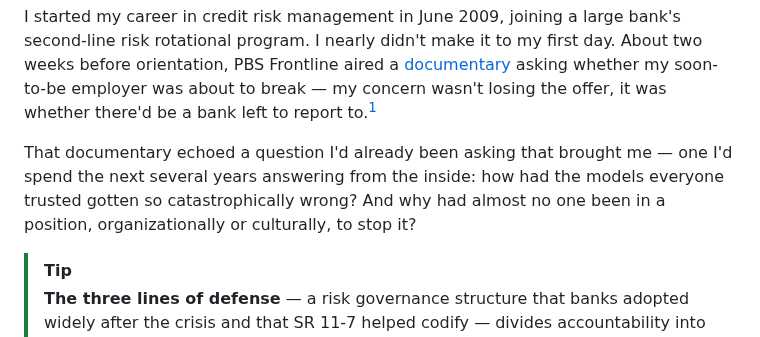
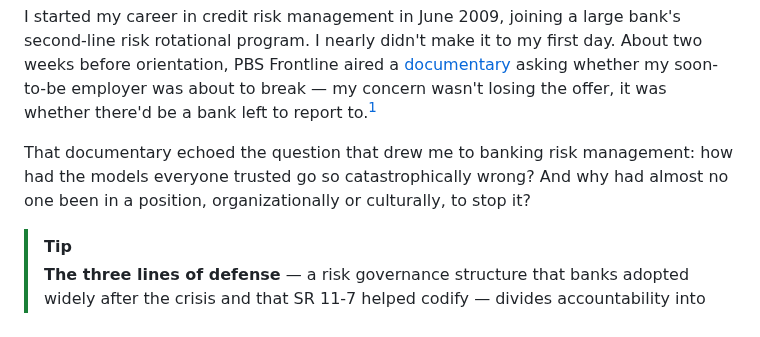
Before and after one commit to wesslen/wesslen.github.io, a Markdown page: posts/sr11-7.md, the part around the change. Rendered like a GitHub page.

Commit message:
sr11-7 edit

```diff
--- a/posts/sr11-7.md
+++ b/posts/sr11-7.md
@@ -12,7 +12,7 @@ tags: [banking, regulatory]
 
 I started my career in credit risk management in June 2009, joining a large bank's second-line risk rotational program. I nearly didn't make it to my first day. About two weeks before orientation, PBS Frontline aired a [documentary](https://www.pbs.org/wgbh/frontline/documentary/breakingthebank/) asking whether my soon-to-be employer was about to break — my concern wasn't losing the offer, it was whether there'd be a bank left to report to.[^1]
 
-That documentary echoed a question I'd already been asking that brought me — one I'd spend the next several years answering from the inside: how had the models everyone trusted gotten so catastrophically wrong? And why had almost no one been in a position, organizationally or culturally, to stop it?
+That documentary echoed the question that drew me to banking risk management: how had the models everyone trusted go so catastrophically wrong? And why had almost no one been in a position, organizationally or culturally, to stop it?
 
 > [!TIP]
 > **The three lines of defense** — a risk governance structure that banks adopted widely after the crisis and that SR 11-7 helped codify — divides accountability into three layers. The first line is the business: the line of business that builds and uses models, earns revenue from them, and formally owns the associated risk. The second line is independent risk oversight: functions like model risk management that are structurally separated from the business, with incentives oriented toward identifying and escalating problems rather than approving them. The third line is internal audit, whose job is to verify that the first and second lines are actually doing what they're supposed to. The incentive asymmetries between these three layers — a first line rewarded for growth, a second line rewarded for prudence, a third line rewarded for catching gaps — are central to how SR 11-7 thinks about "effective challenge."
```
